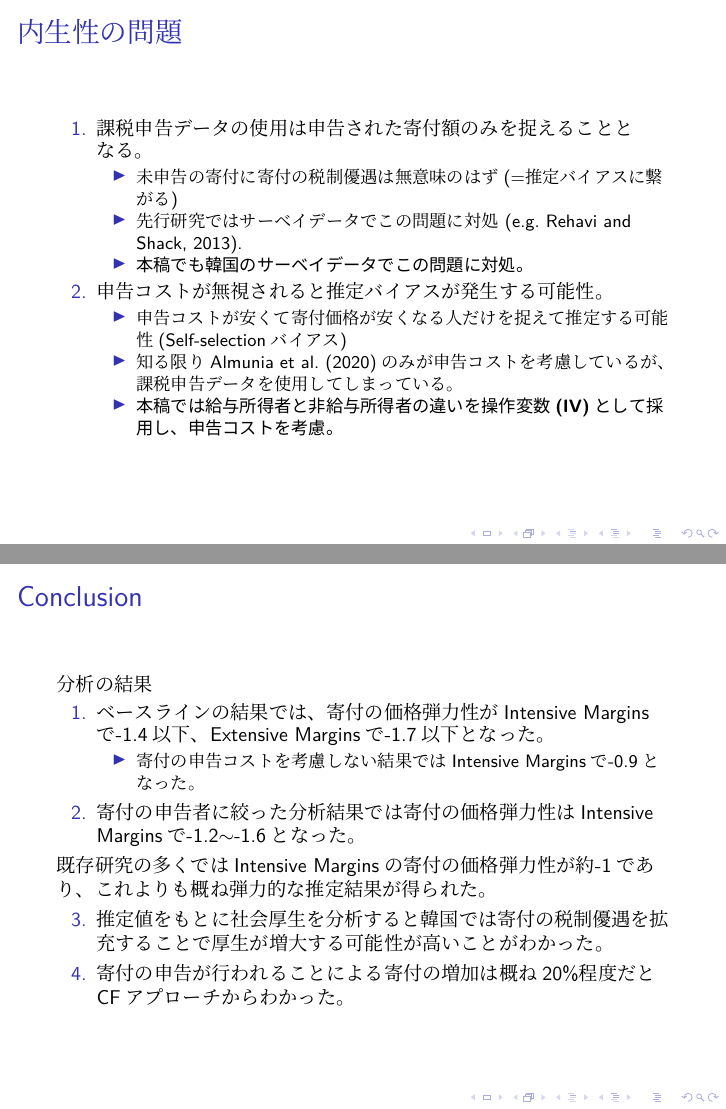
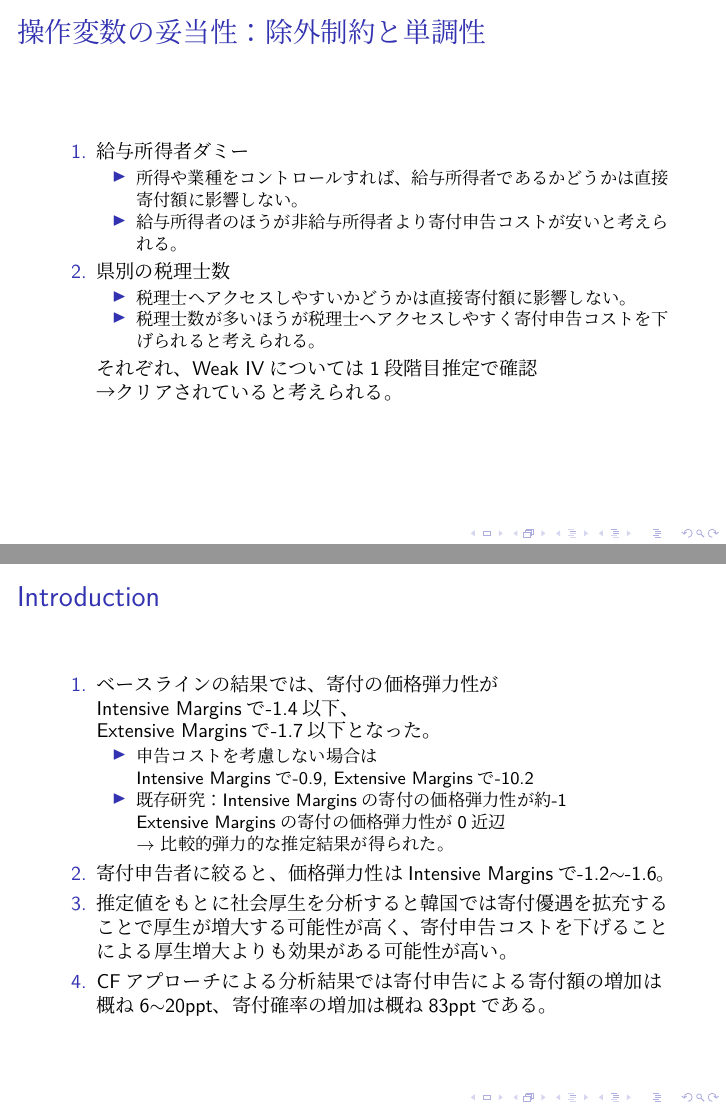
Before and after one commit to KatoPachi/NASTAB, LaTeX slides (report/JPCS_slide/slide(Japanese).tex): pages 9 and 31 of 31 before the commit and pages 15 and 34 of 34 after it, joined at a grey line. The pictures show the PDF file report/JPCS_slide/slide(Japanese).pdf that the author committed with the source.

Commit message:
スライド変更

```diff
--- a/report/JPCS_slide/slide(Japanese).tex
+++ b/report/JPCS_slide/slide(Japanese).tex
@@ -59,21 +59,21 @@
 
 	\begin{frame}{Introduction}
 		\protect\hypertarget{introduction-2}{}
+
 		\begin{enumerate}
 			\item ベースラインの結果では、寄付の価格弾力性が\\
 			Intensive Marginsで-1.4以下、\\
 			Extensive Marginsで-1.7以下となった。
 			\begin{itemize}
-				\item 申告コストを考慮しない場合はIntensive Marginsで-0.9
+				\item 申告コストを考慮しない場合は\\
+				Intensive Marginsで-0.9, Extensive Marginsで-10.2
+				\item 既存研究：Intensive Marginsの寄付の価格弾力性が約-1\\
+				Extensive Marginsの寄付の価格弾力性が0近辺\\
+				$\to$ 比較的弾力的な推定結果が得られた。
 			\end{itemize}
 			\item 寄付申告者に絞ると、価格弾力性はIntensive Marginsで-1.2\(\sim\)-1.6。
-		\end{enumerate}
-		既存研究：Intensive Marginsの寄付の価格弾力性が約-1\\
-		$\to$ 比較的弾力的な推定結果が得られた。\\
-		\begin{enumerate}
-			\setcounter{enumi}{2}
-			\item 推定値をもとに社会厚生を分析すると韓国では寄付優遇を拡充することで厚生が増大する可能性が高い。
-			\item 寄付申告による寄付の増加は概ね20\%だとCFアプローチからわかった。
+			\item 推定値をもとに社会厚生を分析すると韓国では寄付優遇を拡充することで厚生が増大する可能性が高く、寄付申告コストを下げることによる厚生増大よりも効果がある可能性が高い。
+			\item CFアプローチによる分析結果では寄付申告による寄付額の増加は概ね6$\sim$20ppt、寄付確率の増加は概ね83pptである。
 		\end{enumerate}
 	\end{frame}
 
@@ -83,12 +79,0 @@
-		\begin{itemize}
-			\item 優遇を受けるためには、寄付の証明書を提出して寄付を申告する必要がある。
-			\item 給与所得者は所得税を源泉徴収で納税し、寄付の申告は会社で行う。
-			\begin{itemize}
-				\item 給与所得者は証明書の提出は随時行うことができる。
-			\end{itemize}
-			\item 非給与所得者は所得税を確定申告で行い、寄付の申告は国税庁を通じて行う。
-			\begin{itemize}
-				\item 非給与所得者は確定申告時まで証明書を保存しておく必要がある。
-			\end{itemize}
-		\end{itemize}
-	\end{frame}
@@ -106,6 +87,6 @@
-		\[x_{i} + g_{i} = y_{i} - R_iK- R_iT(y_{i}, g_{i})-(1-R_i)T(y_i)\]
-
-
+		\begin{align}
+		x_{i} + g_{i} = y_{i} - R_iK- R_iT(y_{i}, g_{i})-(1-R_i)T(y_i)\notag
+		\end{align}
 		\begin{itemize}
 			\item 個人$i$が寄付を申告するかは、申告時の課税額の減少が申告コストを上回るかによる。
 			\begin{align}
@@ -131,6 +112,6 @@
 
 		\begin{itemize}
 			\item \(m\)は税額控除率で\(m = 0.15\)と設定されている。
-			\item 対数をとったときの寄付価格は\(R_{i}\ln(1 - 0.15) = R_{i}\ln 0.85\)と表せる。
+			\item 寄付申告時の寄付価格は$p=1 - 0.15 = 0.85$と表せる。
 		\end{itemize}
 
@@ -152,20 +133,3 @@
 		\item 所得4600万KRW以上の人については増加
 	\end{itemize}
 \end{frame}
-
-	\begin{frame}{内生性の問題}
-		\begin{enumerate}
-			\item 課税申告データの使用は申告された寄付額のみを捉えることとなる。
-			\begin{itemize}
-				\item 未申告の寄付に寄付の税制優遇は無意味のはず(=推定バイアスに繋がる)
-				\item 先行研究ではサーベイデータでこの問題に対処 (e.g.~Rehavi and Shack, 2013).
-				\item \textbf{本稿でも韓国のサーベイデータでこの問題に対処。}
-			\end{itemize}
-			\item 申告コストが無視されると推定バイアスが発生する可能性。
-			\begin{itemize}
-				\item 申告コストが安くて寄付価格が安くなる人だけを捉えて推定する可能性(Self-selectionバイアス)
-				\item 知る限りAlmunia et al.~(2020)のみが申告コストを考慮しているが、課税申告データを使用してしまっている。
-				\item\textbf{本稿では給与所得者と非給与所得者の違いを操作変数(IV)として採用し、申告コストを考慮。}
-			\end{itemize}
-		\end{enumerate}
-	\end{frame}
@@ -216,0 +188,11 @@
+	\begin{frame}{操作変数１：給与所得者ダミー}
+		韓国では所得税納税者は寄付に対して税制上の優遇を受けることができる。
+		\begin{itemize}
+			\item 優遇を受けるためには、１年間の寄付の証明書を提出して寄付申告する必要がある。
+			\item 給与所得者は所得税を源泉徴収で納税し、寄付申告は会社で行う。
+			\begin{itemize}
+				\item 給与所得者は証明書の提出は随時行うことができる。
+				\item 控除制度の正しい理解や書類作成の必要は特にない。
+			\end{itemize}
+			\item 非給与所得者は所得納税を確定申告で行い、寄付申告は確定申告時に国税庁で行う。
+			\begin{itemize}
@@ -217,3 +203,8 @@
+			\end{itemize}
+		\end{itemize}
+	$\to$ 給与所得者のほうが寄付の申告コストが低いと考えられる。
+	\end{frame}
+\begin{frame}{操作変数１：給与所得者ダミー}
 	\begin{figure}
 		\centering
 		\includegraphics[width=0.7\linewidth]{Fig_Declaration}
@@ -226,6 +218,39 @@
 		$\to$ これは申告コストの違いを捉えたものだと考えられる。
 	\end{itemize}
 \end{frame}
+\begin{frame}{操作変数２：県別の税理士数}
+	\begin{itemize}
+		\item 寄付金控除には税制についての知識が必要
+		\item 税理士へアクセスしやすいほうが控除を受ける可能性が高まる。\\
+		例 Zwick(2021, AEJEP) 熟練した税理士を雇える企業はそうでない\\
+		\quad 企業より税制を積極的に活用できる。
+		\item 税理士へのアクセスを捉える変数として「県別の税理士数」を操作変数として使用
+	\end{itemize}
+\end{frame}
+
+\begin{frame}{操作変数の妥当性：除外制約と単調性}
+	\begin{enumerate}
+	\item 給与所得者ダミー
+	\begin{itemize}
+		\item 所得や業種をコントロールすれば、給与所得者であるかどうかは直接寄付額に影響しない。
+		\item 給与所得者のほうが非給与所得者より寄付申告コストが安いと考えられる。
+	\end{itemize}
+	\item 県別の税理士数
+	\begin{itemize}
+		\item 税理士へアクセスしやすいかどうかは直接寄付額に影響しない。
+		\item 税理士数が多いほうが税理士へアクセスしやすく寄付申告コストを下げられると考えられる。\\
+	\end{itemize}
+それぞれ、Weak IVについては1段階目推定で確認\\
+→クリアされていると考えられる。
+\end{enumerate}
+\end{frame}
+
+
+
+
+
+
+
 
 \begin{frame}{Data}
 	\begin{table}
@@ -244,7 +269,7 @@
 		\item 所得1200万KRW$\sim$4600万KRW：寄付価格は同じ
 		\item 所得4600万KRW以上：寄付価格は増加
 	\end{itemize}
-	\item さらに申告コストの差の影響を捉えるために、サンプルが給与所得者かどうかをみるダミーをIVとして使用。
+	\item さらに申告コストの差の影響を捉えるために、給与所得者かどうかをみるダミーと県別の税理士数をIVとして使用。
 \end{itemize}
 \end{frame}
 
@@ -267,7 +294,7 @@
 	\end{itemize}
 \end{frame}
 
-\begin{frame}{推定モデル: $p_{it}$の内生性}
+\begin{frame}{推定モデル:寄付価格$p_{it}$の内生性}
 	\begin{itemize}
 		\item (私的財\$1と比較した)寄付の価格は
 		\begin{align}
@@ -329,7 +356,7 @@
 		\caption{First-Price Elasticities (Intensive Margins)}
 		\label{tab:2}
 	\end{table}
-Intensive marginsでの寄付の価格弾力性の推定値は概ね-1.5程度となった。\\
+Intensive marginsでの寄付の価格弾力性の推定値は概ね-1.5程度。\\
 (申告コストを考慮しない通常のモデルでの推定値は-0.91)
 \end{frame}
 
@@ -340,12 +367,13 @@ Intensive marginsでの寄付の価格弾力性の推定値は概ね-1.5程度
 		\caption{First-Price Elasticities (Extensive Margins)}
 		\label{tab:3}
 	\end{table}
-	Intensive marginsでの寄付の価格弾力性の推定値は概ね-1.7 $\sim$ -2.9となった。
+	Extensive marginsでの寄付の価格弾力性の推定値は概ね-1.7 $\sim$ -2.9。\\
+	(申告コストを考慮しない通常のモデルでの推定値は-10.29)
 \end{frame}
 
 \begin{frame}{結果}
 	\begin{itemize}
-		\item 分析結果から韓国での寄付の価格弾力性は多くの先行研究で示された値より弾力的であることがわかった。
+		\item 分析結果：韓国での寄付の価格弾力性は先行研究より弾力的。
+		\item Intensive Marginsでの価格弾力性は-1.5程度
 		\begin{itemize}
 			\item 多くの先行研究ではIntensive Marginsの寄付の価格弾力性は-1程度
-			\item 申告コストをIVに使用しない分析では-0.91となったため、申告コストの無視で過小推定になった可能性
@@ -354,0 +382 @@ Intensive marginsでの寄付の価格弾力性の推定値は概ね-1.5程度
+			\quad
@@ -355,3 +386,9 @@ Intensive marginsでの寄付の価格弾力性の推定値は概ね-1.5程度
 		\end{itemize}
 	\end{itemize}
 \end{frame}
+\begin{frame}{結果}
+		\begin{itemize}
+			\item 分析結果：韓国での寄付の価格弾力性は先行研究より弾力的。
+			\item Extensive Marginsでの価格弾力性は概ね-1.7 $\sim$ -2.9
+			\begin{itemize}
+				\item Extensive Marginsの寄付の価格弾力性は先行研究と比べかなり弾力的\\
@@ -358,0 +400 @@ Intensive marginsでの寄付の価格弾力性の推定値は概ね-1.5程度
+				\quad
@@ -359,3 +405,8 @@ Intensive marginsでの寄付の価格弾力性の推定値は概ね-1.5程度
+				\item 申告コストをIVに使用\\
+				「寄付を中止$\to$申告中止」という逆の因果を取り除く
+			\end{itemize}
+		\end{itemize}
+\end{frame}
 \begin{frame}{結果：ロバストネスチェック}
  様々なロバストネスチェックを実施
 		\begin{enumerate}
@@ -494,20 +545,23 @@ Intensive marginsでの寄付の価格弾力性の推定値は概ね-1.5程度
 	\end{itemize}
 \end{frame}
 
-	\begin{frame}{Conclusion}
-	分析の結果
+	\begin{frame}{Introduction}
+	\protect\hypertarget{introduction-2}{}
+
 	\begin{enumerate}
-		\item ベースラインの結果では、寄付の価格弾力性がIntensive Marginsで-1.4以下、Extensive Marginsで-1.7以下となった。
+		\item ベースラインの結果では、寄付の価格弾力性が\\
+		Intensive Marginsで-1.4以下、\\
+		Extensive Marginsで-1.7以下となった。
 		\begin{itemize}
-			\item 寄付の申告コストを考慮しない結果ではIntensive Marginsで-0.9となった。
+			\item 申告コストを考慮しない場合は\\
+			Intensive Marginsで-0.9, Extensive Marginsで-10.2
+			\item 既存研究：Intensive Marginsの寄付の価格弾力性が約-1\\
+			Extensive Marginsの寄付の価格弾力性が0近辺\\
+			$\to$ 比較的弾力的な推定結果が得られた。
 		\end{itemize}
-		\item 寄付の申告者に絞った分析結果では寄付の価格弾力性はIntensive Marginsで-1.2\(\sim\)-1.6となった。
-	\end{enumerate}
-	既存研究の多くではIntensive Marginsの寄付の価格弾力性が約-1であり、これよりも概ね弾力的な推定結果が得られた。
-	\begin{enumerate}
-		\setcounter{enumi}{2}
-		\item 推定値をもとに社会厚生を分析すると韓国では寄付の税制優遇を拡充することで厚生が増大する可能性が高いことがわかった。
-		\item 寄付の申告が行われることによる寄付の増加は概ね20\%程度だとCFアプローチからわかった。
+		\item 寄付申告者に絞ると、価格弾力性はIntensive Marginsで-1.2\(\sim\)-1.6。
+		\item 推定値をもとに社会厚生を分析すると韓国では寄付優遇を拡充することで厚生が増大する可能性が高く、寄付申告コストを下げることによる厚生増大よりも効果がある可能性が高い。
+		\item CFアプローチによる分析結果では寄付申告による寄付額の増加は概ね6$\sim$20ppt、寄付確率の増加は概ね83pptである。
 	\end{enumerate}
 \end{frame}
 \end{document}
```
Also changed, not shown: report/JPCS_slide/slide(Japanese).pdf, report/JPCS_slide/slide(Japanese).tex (85 more changed lines), 3 other files. Lines whose indentation alone changed are shown as unchanged.
